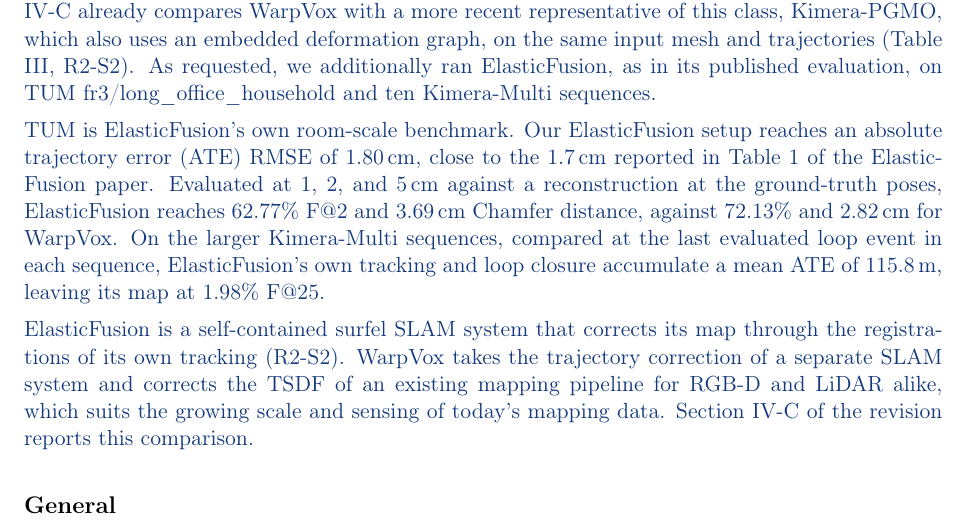
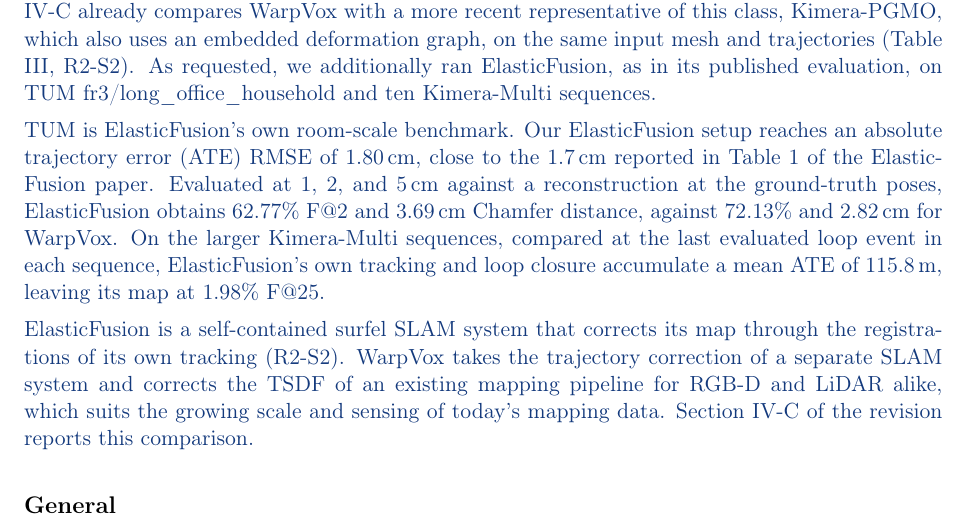
Before and after one commit to giltchcity/-LAR-6202-Wapox-ylper, a LaTeX document (main.tex): part of page 7 of 16, cut so that both start at the same text. Compiled offline with pdfLaTeX.

Commit message:
R2-S3: ElasticFusion obtains its TUM scores
Co-Authored-By: Claude Opus 5.5 <noreply@anthropic.com>
Claude-Session: https://claude.ai/code/session_01WJ8Q9XpeVFcdjhu2CaNCjq

```diff
--- a/main.tex
+++ b/main.tex
@@ -161,7 +161,7 @@
 \begin{reply}
 We agree that WarpVox should also be compared with surface-deformation methods. ElasticFusion represents the methods that the reviewer asks about, and the submitted Section IV-C already compares WarpVox with a more recent representative of this class, Kimera-PGMO, which also uses an embedded deformation graph, on the same input mesh and trajectories (Table III, R2-S2). As requested, we additionally ran ElasticFusion, as in its published evaluation, on TUM fr3/long\_office\_household and ten Kimera-Multi sequences.
 
-TUM is ElasticFusion's own room-scale benchmark. Our ElasticFusion setup reaches an absolute trajectory error (ATE) RMSE of 1.80\,cm, close to the 1.7\,cm reported in Table 1 of the ElasticFusion paper. Evaluated at 1, 2, and 5\,cm against a reconstruction at the ground-truth poses, ElasticFusion reaches 62.77\% F@2 and 3.69\,cm Chamfer distance, against 72.13\% and 2.82\,cm for WarpVox. On the larger Kimera-Multi sequences, compared at the last evaluated loop event in each sequence, ElasticFusion's own tracking and loop closure accumulate a mean ATE of 115.8\,m, leaving its map at 1.98\% F@25.
+TUM is ElasticFusion's own room-scale benchmark. Our ElasticFusion setup reaches an absolute trajectory error (ATE) RMSE of 1.80\,cm, close to the 1.7\,cm reported in Table 1 of the ElasticFusion paper. Evaluated at 1, 2, and 5\,cm against a reconstruction at the ground-truth poses, ElasticFusion obtains 62.77\% F@2 and 3.69\,cm Chamfer distance, against 72.13\% and 2.82\,cm for WarpVox. On the larger Kimera-Multi sequences, compared at the last evaluated loop event in each sequence, ElasticFusion's own tracking and loop closure accumulate a mean ATE of 115.8\,m, leaving its map at 1.98\% F@25.
 
 ElasticFusion is a self-contained surfel SLAM system that corrects its map through the registrations of its own tracking (R2-S2). WarpVox takes the trajectory correction of a separate SLAM system and corrects the TSDF of an existing mapping pipeline for RGB-D and LiDAR alike, which suits the growing scale and sensing of today's mapping data. Section IV-C of the revision reports this comparison.
 \end{reply}
```
